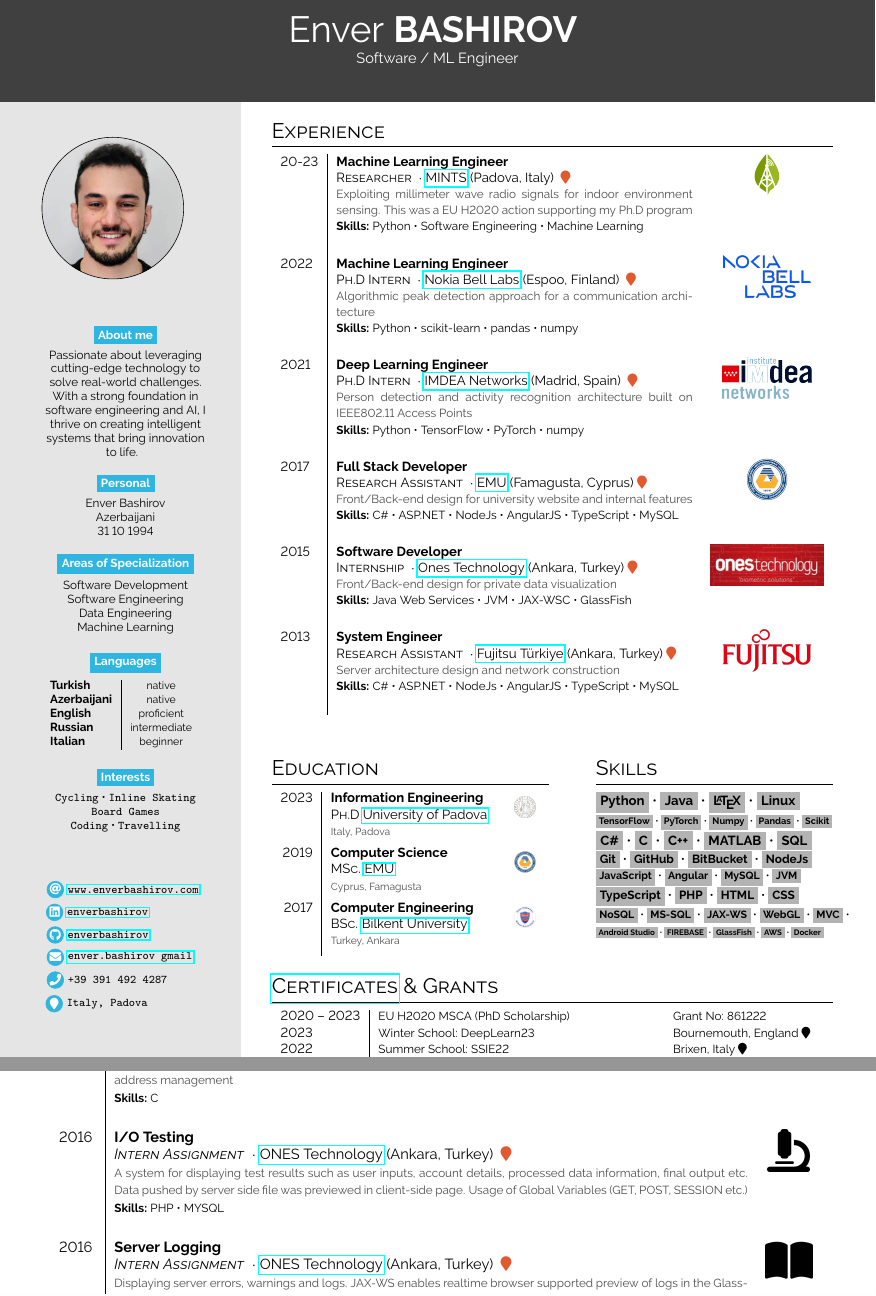
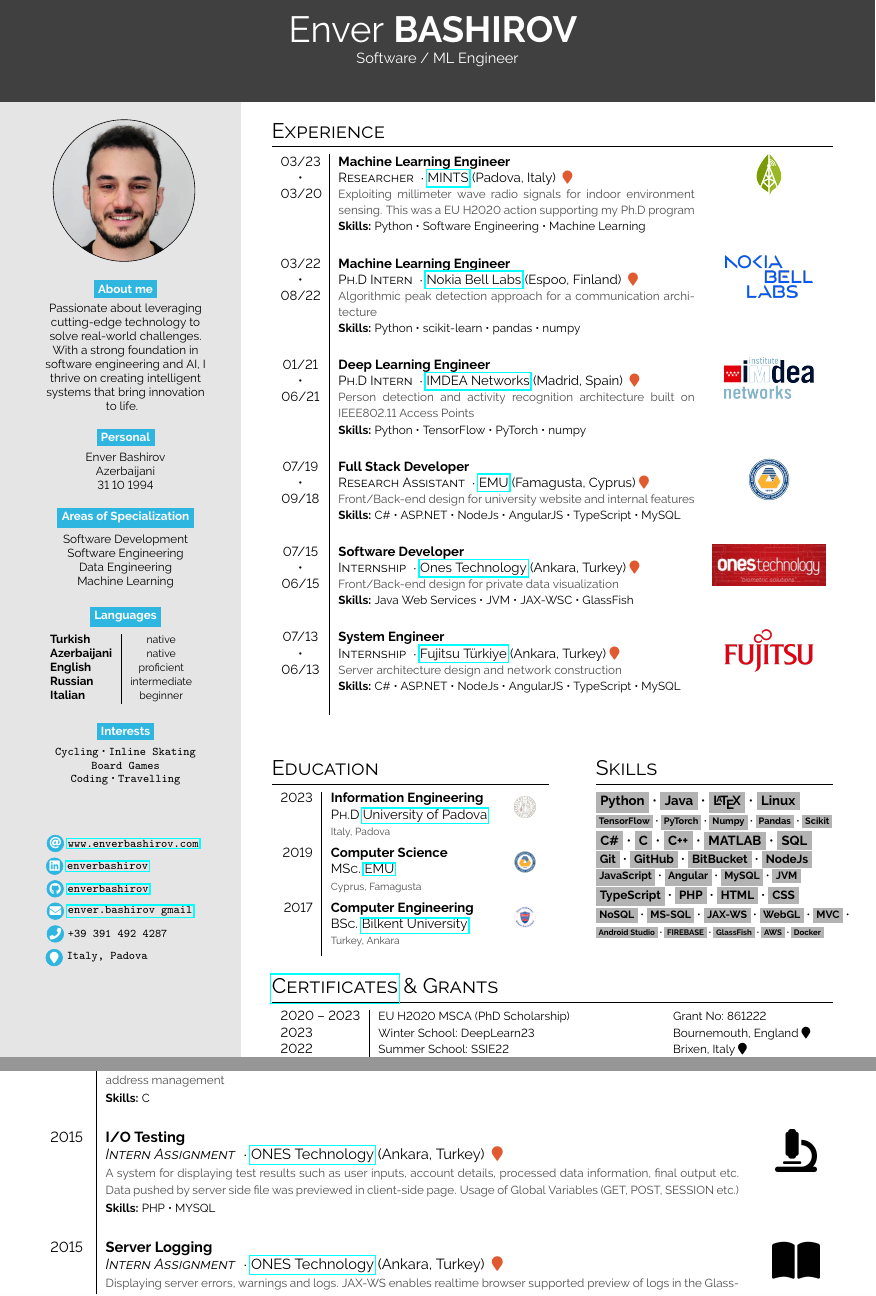
Before and after one commit to enverbashirov/Resume-Enver-Bashirov, a LaTeX document (main.tex, which reads simplehipstercv.sty): two parts of pages 1 and 3 of 3, joined at a grey line, cut so that both start at the same text. Compiled offline with pdfLaTeX.

Commit message:
Updates from Overleaf

```diff
--- a/main.tex
+++ b/main.tex
@@ -58,9 +58,9 @@
 % \flushright
 \centering
 
-\begin{center}
-    \roundpic{img/profile.jpg}
-\end{center}
+\roundpic{img/profile.jpg}
+
+\bigskip
 
 \bg{cvgreen}{white}{About me}\\[0.5em]
 
@@ -138,13 +138,13 @@
 % \vspace{3em}
 
 \section*{Experience}
-\begin{tabular}{l | p{0.45\textwidth} c}
-    \exevent{20-23}{Machine Learning Engineer}{Researcher}{\href{https://www.b5g-mints.eu/}{MINTS} (Padova, Italy) \color{cvred}}{Exploiting millimeter wave radio signals for indoor environment sensing. This was a EU H2020 action supporting my Ph.D program}{Python~•~Software Engineering~•~Machine Learning}{img/mints_logo.png} \\
-    \exevent{2022}{Machine Learning Engineer}{Ph.D Intern}{\href{https://www.bell-labs.com/about/locations/espoo-finland/}{Nokia Bell Labs} (Espoo, Finland) \color{cvred}}{Algorithmic peak detection approach for a communication architecture}{Python~•~scikit-learn~•~pandas~•~numpy}{img/nokia_logo.png} \\
-    \exevent{2021}{Deep Learning Engineer}{Ph.D Intern}{\href{https://networks.imdea.org/}{IMDEA Networks} (Madrid, Spain) \color{cvred}}{Person detection and activity recognition architecture built on IEEE802.11 Access Points}{Python~•~TensorFlow~•~PyTorch~•~numpy}{img/imdea_logo.png} \\
-    \exevent{2017}{Full Stack Developer}{Research Assistant}{\href{https://www.emu.edu.tr/en}{EMU} (Famagusta, Cyprus)\color{cvred}}{Front/Back-end design for university website and internal features}{C\#~•~ASP.NET~•~NodeJs~•~AngularJS~•~TypeScript~•~MySQL}{img/emu_logo.png} \\
-    \exevent{2015}{Software Developer}{Internship}{\href{https://ones.com.tr/en/}{Ones Technology} (Ankara, Turkey)\color{cvred}}{Front/Back-end design for private data visualization}{Java Web Services~•~JVM~•~JAX-WSC~•~GlassFish}{img/ones_logo.png} \\
-    \exevent{2013}{System Engineer}{Research Assistant}{\href{https://www.fujitsu.com/global/}{Fujitsu Türkiye} (Ankara, Turkey)\color{cvred}}{Server architecture design and network construction}{C\#~•~ASP.NET~•~NodeJs~•~AngularJS~•~TypeScript~•~MySQL}{img/fujitsu_logo.png} \\
+\begin{tabular}{>{\centering}p{0.05\textwidth} | p{0.45\textwidth} c}
+    \exevent{03/23 • 03/20}{Machine Learning Engineer}{Researcher}{\href{https://www.b5g-mints.eu/}{MINTS} (Padova, Italy) \color{cvred}}{Exploiting millimeter wave radio signals for indoor environment sensing. This was a EU H2020 action supporting my Ph.D program}{Python~•~Software Engineering~•~Machine Learning}{img/mints_logo.png} \\
+    \exevent{03/22 • 08/22}{Machine Learning Engineer}{Ph.D Intern}{\href{https://www.bell-labs.com/about/locations/espoo-finland/}{Nokia Bell Labs} (Espoo, Finland) \color{cvred}}{Algorithmic peak detection approach for a communication architecture}{Python~•~scikit-learn~•~pandas~•~numpy}{img/nokia_logo.png} \\
+    \exevent{01/21 • 06/21}{Deep Learning Engineer}{Ph.D Intern}{\href{https://networks.imdea.org/}{IMDEA Networks} (Madrid, Spain) \color{cvred}}{Person detection and activity recognition architecture built on IEEE802.11 Access Points}{Python~•~TensorFlow~•~PyTorch~•~numpy}{img/imdea_logo.png} \\
+    \exevent{07/19 • 09/18}{Full Stack Developer}{Research Assistant}{\href{https://www.emu.edu.tr/en}{EMU} (Famagusta, Cyprus)\color{cvred}}{Front/Back-end design for university website and internal features}{C\#~•~ASP.NET~•~NodeJs~•~AngularJS~•~TypeScript~•~MySQL}{img/emu_logo.png} \\
+    \exevent{07/15 • 06/15}{Software Developer}{Internship}{\href{https://ones.com.tr/en/}{Ones Technology} (Ankara, Turkey)\color{cvred}}{Front/Back-end design for private data visualization}{Java Web Services~•~JVM~•~JAX-WSC~•~GlassFish}{img/ones_logo.png} \\
+    \exevent{07/13 • 06/13}{System Engineer}{Internship}{\href{https://www.fujitsu.com/global/}{Fujitsu Türkiye} (Ankara, Turkey)\color{cvred}}{Server architecture design and network construction}{C\#~•~ASP.NET~•~NodeJs~•~AngularJS~•~TypeScript~•~MySQL}{img/fujitsu_logo.png} \\
 \end{tabular}
 \vspace{3em}
 
@@ -153,7 +153,7 @@
 \begin{tabular}{r | p{0.6\textwidth} c}
     \cvdegree{2023}{Information Engineering}{Ph.D}{\href{https://www.unipd.it}{\mbox{University of Padova}} \color{headerblue}}{Italy, Padova}{img/unipd_logo.png} \\
     \cvdegree{2019}{Computer Science}{MSc.}{\href{https://www.emu.edu.tr/en}{EMU} \color{headerblue}}{Cyprus, Famagusta}{img/emu_logo.png} \\
-    \cvdegree{2017}{Computer Engineering}{BSc.}{\href{https://www.bilkent.edu.tr/}{Bilkent University} \color{headerblue}}{Turkey, Ankara}{img/bilkent_logo.png}
+    \cvdegree{2017}{Computer Engineering}{BSc.}{\href{https://www.bilkent.edu.tr/}{Bilkent University} \color{headerblue}}{Turkey, Ankara}{img/bilkent_logo.png} \\
 \end{tabular}
 \end{minipage}\hfill
 \begin{minipage}[t]{0.3\textwidth}
@@ -303,7 +303,7 @@
 
     \exevent{2016}{\href{https://github.com/enverbashirov/Static.Memory.Management}{Static Memory Management}}{\textit{BSc. Course Project}}{}{Raw memory management in C. Static library for creating an allocated segment, memory allocation, memory deallocation and displaying the segment information. An alternative memory allocation library using only pointers with manual address management}{C}{img/icons/memory-solid.png} \\
 
-    \exevent{2016}{I/O Testing}{\textit{Intern Assignment}}{\href{https://ones.com.tr/en/}{ONES Technology} (Ankara, Turkey) \color{cvred}}{A system for displaying test results such as user inputs, account details, processed data information, final output etc. Data pushed by server side file was previewed in client-side page. Usage of Global Variables (GET, POST, SESSION etc.)}{PHP~•~MYSQL}{img/icons/microscope-solid.png} \\
+    \exevent{2015}{I/O Testing}{\textit{Intern Assignment}}{\href{https://ones.com.tr/en/}{ONES Technology} (Ankara, Turkey) \color{cvred}}{A system for displaying test results such as user inputs, account details, processed data information, final output etc. Data pushed by server side file was previewed in client-side page. Usage of Global Variables (GET, POST, SESSION etc.)}{PHP~•~MYSQL}{img/icons/microscope-solid.png} \\
 
-    \exevent{2016}{Server Logging}{\textit{Intern Assignment}}{\href{https://ones.com.tr/en/}{ONES Technology} (Ankara, Turkey) \color{cvred}}{Displaying server errors, warnings and logs. JAX-WS enables realtime browser supported preview of logs in the Glassfish server.}{JAX-WS~•~Glassfish}{img/icons/book-open-solid.png} \\
+    \exevent{2015}{Server Logging}{\textit{Intern Assignment}}{\href{https://ones.com.tr/en/}{ONES Technology} (Ankara, Turkey) \color{cvred}}{Displaying server errors, warnings and logs. JAX-WS enables realtime browser supported preview of logs in the Glassfish server.}{JAX-WS~•~Glassfish}{img/icons/book-open-solid.png} \\
 
--- a/simplehipstercv.sty
+++ b/simplehipstercv.sty
@@ -114,7 +114,15 @@
 \newcommand{\lorem}{Lorem ipsum dolor sit amet, consectetur adipiscing elit. Donec a diam lectus.} % Dummy text
 
 %--------------------------------------------------- pictures
-\newcommand{\roundpic}[1]{\begin{figure}[H]\tikz  \draw [path picture={ \node at (path picture bounding box.center){\includegraphics[height=3.5cm]{#1}} ;}] (0,2) circle (1.7) ;\end{figure}}
+\newcommand{\roundpic}[1]{
+    \begin{tikzpicture}
+        % \draw[red,thick,dashed] (0, 2) circle (1.8);
+        % \draw (-1.7,0.3) -- (1.7, 0.3) -- (1.7, 3.7) -- (-1.7, 3.7) -- (-1.7, 0.3);
+        % \draw [step=1cm,gray,very thin] (-1.7, 0.3) grid (1.7, 3.7);
+        \draw [path picture={\node at (path picture bounding box.center){\includegraphics[height=3.5cm]{#1}} ;}]
+        (0,2) circle (1.7);
+    \end{tikzpicture}
+}
 
 \newcommand{\squarepic}[1]{\begin{figure}[H]\tikz  \draw [path picture={ \node at (path picture bounding box.center){\includegraphics[height=4cm]{#1}} ;}] (0,0) - - (-2,2) - - (0,4) - - (2,2) - - cycle ;\end{figure}}
 
```
Also changed, not shown: img/yolo_logo.png (added), medal.jpeg (deleted), main.tex (4 more changed lines).
